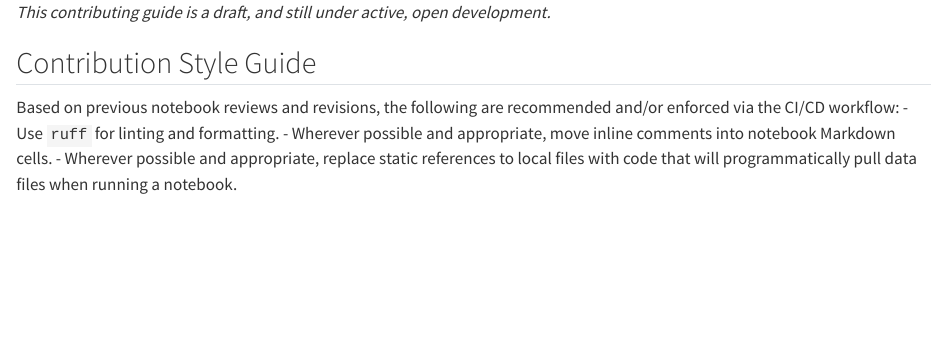
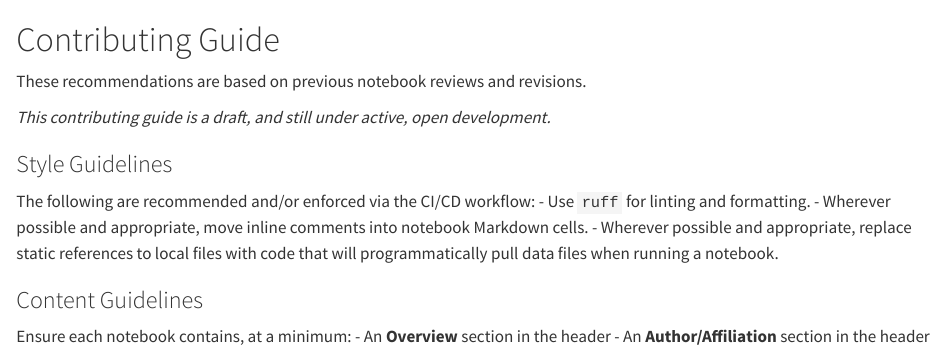
Before and after one commit to nasa/ASDC_Data_and_User_Services, a Quarto document (contributing.qmd): the page in a window 1100 px wide, from its top. Rendered offline with R 4.5, knitr and Pandoc in place of Quarto, with nearby package versions.

Commit message:
add content guidelines section to contributing guide

```diff
--- a/contributing.qmd
+++ b/contributing.qmd
@@ -1,10 +1,19 @@
+
+# Contributing Guide
+
+These recommendations are based on previous notebook reviews and revisions.
 
 *This contributing guide is a draft, and still under active, open development.*
 
-## Contribution Style Guide
+### Style Guidelines
 
-Based on previous notebook reviews and revisions,
-the following are recommended and/or enforced via the CI/CD workflow:
+The following are recommended and/or enforced via the CI/CD workflow:
 - Use `ruff` for linting and formatting.
 - Wherever possible and appropriate, move inline comments into notebook Markdown cells.
 - Wherever possible and appropriate, replace static references to local files with code that will programmatically pull data files when running a notebook.
+
+### Content Guidelines
+
+Ensure each notebook contains, at a minimum:
+- An **Overview** section in the header
+- An **Author/Affiliation** section in the header
```
